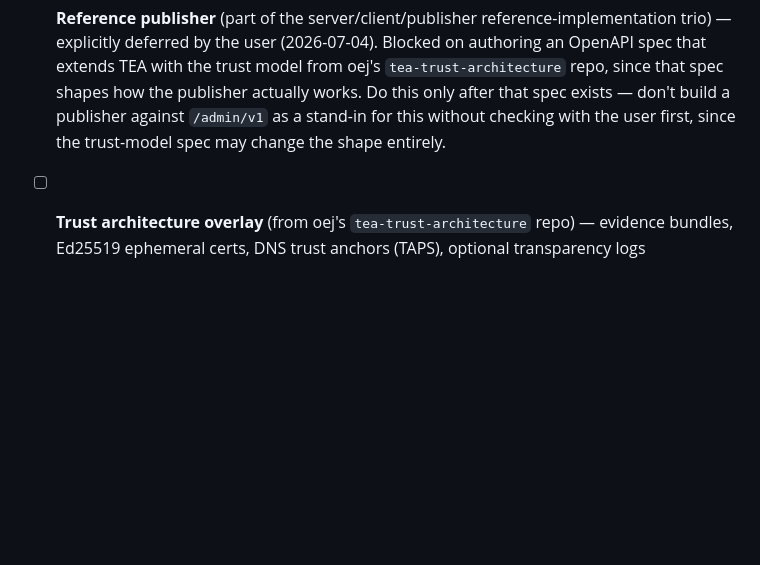
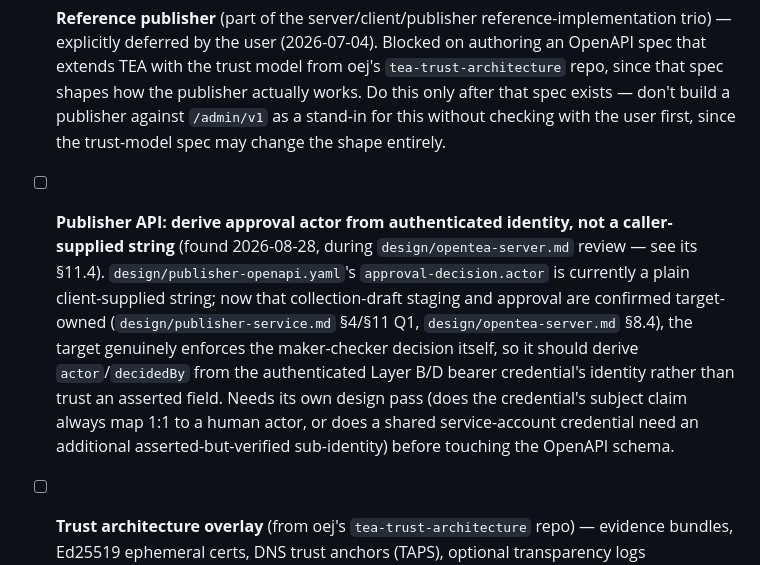
Before and after one commit to edvinanet/opentea, a Markdown page: TODO.md, the part around the change. Rendered like a GitHub page; blank space fills up the shorter version.

Commit message:
Track approval-actor authentication as a TODO
design/opentea-server.md Sec 11.4 flags that human approval must be derived
from authenticated identity, not a caller-supplied actor string. Now that
Sec 8.4/publisher-service.md Sec 4 confirm collection-draft approval is
target-owned and target-enforced, this is concretely actionable: derive
approval-decision.actor from the authenticated bearer credential instead
of trusting a client-asserted field. Deferred pending its own design pass.

Co-Authored-By: Claude Sonnet 5 <noreply@anthropic.com>
Claude-Session: https://claude.ai/code/session_01UcigXyt1S6FCZindQzWTtP

```diff
--- a/TODO.md
+++ b/TODO.md
@@ -87,6 +87,17 @@ they don't get lost.
       since that spec shapes how the publisher actually works. Do this only after that spec
       exists — don't build a publisher against `/admin/v1` as a stand-in for this without
       checking with the user first, since the trust-model spec may change the shape entirely.
+- [ ] **Publisher API: derive approval actor from authenticated identity, not a
+      caller-supplied string** (found 2026-08-28, during `design/opentea-server.md` review —
+      see its §11.4). `design/publisher-openapi.yaml`'s `approval-decision.actor` is
+      currently a plain client-supplied string; now that collection-draft staging and
+      approval are confirmed target-owned (`design/publisher-service.md` §4/§11 Q1,
+      `design/opentea-server.md` §8.4), the target genuinely enforces the maker-checker
+      decision itself, so it should derive `actor`/`decidedBy` from the authenticated
+      Layer B/D bearer credential's identity rather than trust an asserted field. Needs its
+      own design pass (does the credential's subject claim always map 1:1 to a human actor,
+      or does a shared service-account credential need an additional asserted-but-verified
+      sub-identity) before touching the OpenAPI schema.
 - [ ] **Trust architecture overlay** (from oej's `tea-trust-architecture` repo) — evidence
       bundles, Ed25519 ephemeral certs, DNS trust anchors (TAPS), optional transparency logs
       (Rekor/Sigsum/SCITT), staged/commit publisher workflow. The design repo has since grown
```
